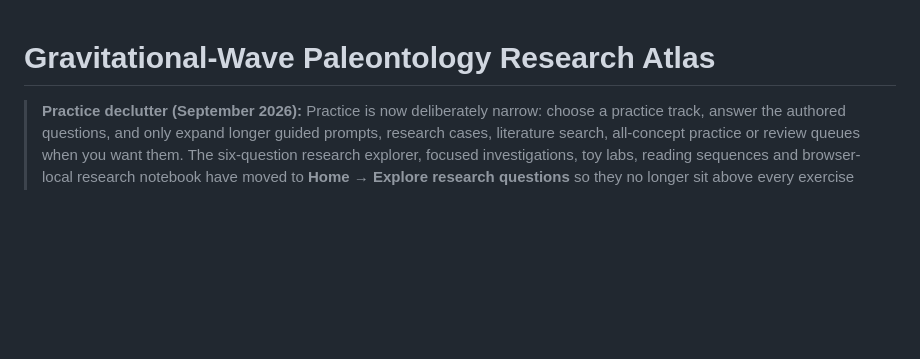
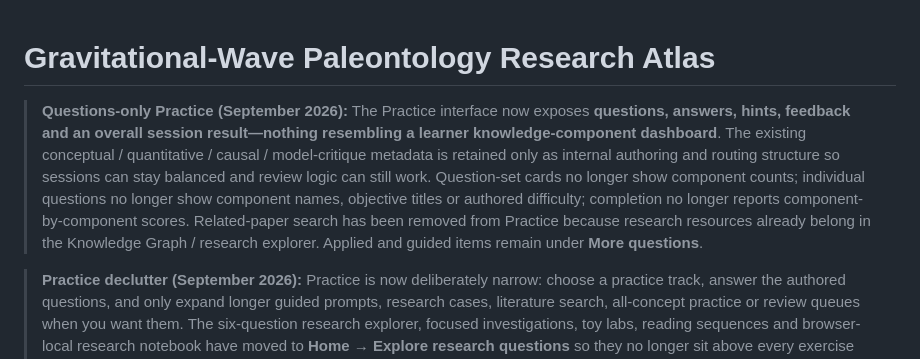
Before and after one commit to diegovera123/gravitational-wave-paleontology-research-atlas, a Markdown page: README.md, the part around the change. Drawn GitHub-style; blank space fills up the shorter version.

Commit message:
Document questions-only Practice with hidden internal routing metadata

```diff
--- a/README.md
+++ b/README.md
@@ -1,4 +1,6 @@
 # Gravitational-Wave Paleontology Research Atlas
+
+> **Questions-only Practice (September 2026):** The Practice interface now exposes **questions, answers, hints, feedback and an overall session result—nothing resembling a learner knowledge-component dashboard**. The existing conceptual / quantitative / causal / model-critique metadata is retained only as internal authoring and routing structure so sessions can stay balanced and review logic can still work. Question-set cards no longer show component counts; individual questions no longer show component names, objective titles or authored difficulty; completion no longer reports component-by-component scores. Related-paper search has been removed from Practice because research resources already belong in the Knowledge Graph / research explorer. Applied and guided items remain under **More questions**.
 
 > **Practice declutter (September 2026):** Practice is now deliberately narrow: choose a practice track, answer the authored questions, and only expand longer guided prompts, research cases, literature search, all-concept practice or review queues when you want them. The six-question research explorer, focused investigations, toy labs, reading sequences and browser-local research notebook have moved to **Home → Explore research questions** so they no longer sit above every exercise set. This preserves the three top-level destinations—Home, Knowledge Graph and Practice—while giving each one a clearer job. Older sections below describe earlier interface iterations.
 
```
